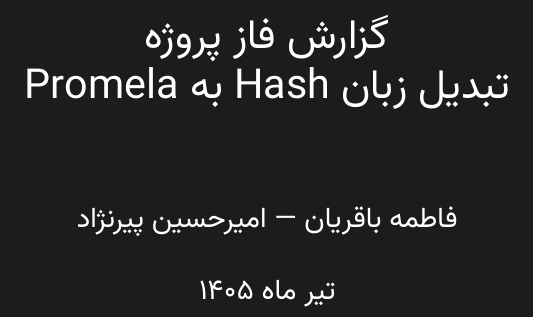
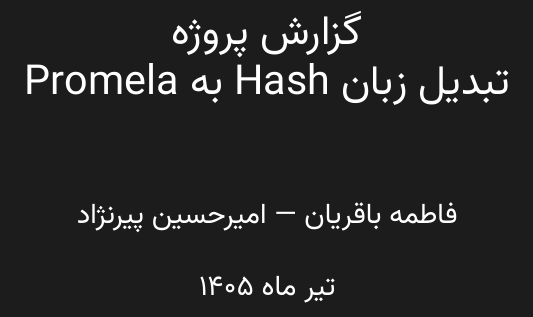
Before and after one commit to Amirhossein-pirnezhad/Module-Checker, a LaTeX document (report/document.tex): part of page 1 of 31, cut so that both start at the same text. Compiled offline with XeLaTeX.

Commit message:
a little change in title

```diff
--- a/report/document.tex
+++ b/report/document.tex
@@ -30,7 +30,7 @@ Path = fonts/ ]
 
 
 
-\title{گزارش فاز پروژه \\ تبدیل زبان Hash به Promela}
+\title{گزارش پروژه \\ تبدیل زبان Hash به Promela}
 \author{فاطمه باقریان --- امیرحسین پیرنژاد}
 \date{تیر ماه 1405}
 
```
Also changed, not shown: report/document.pdf.
